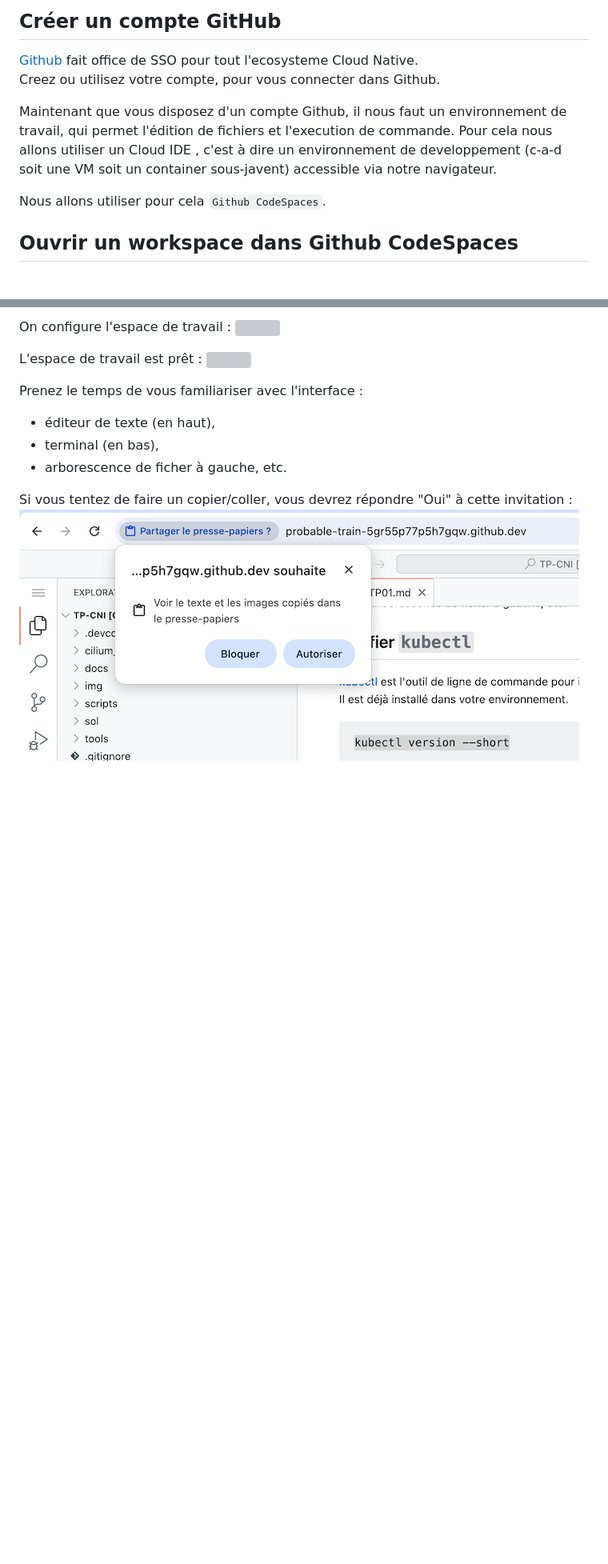
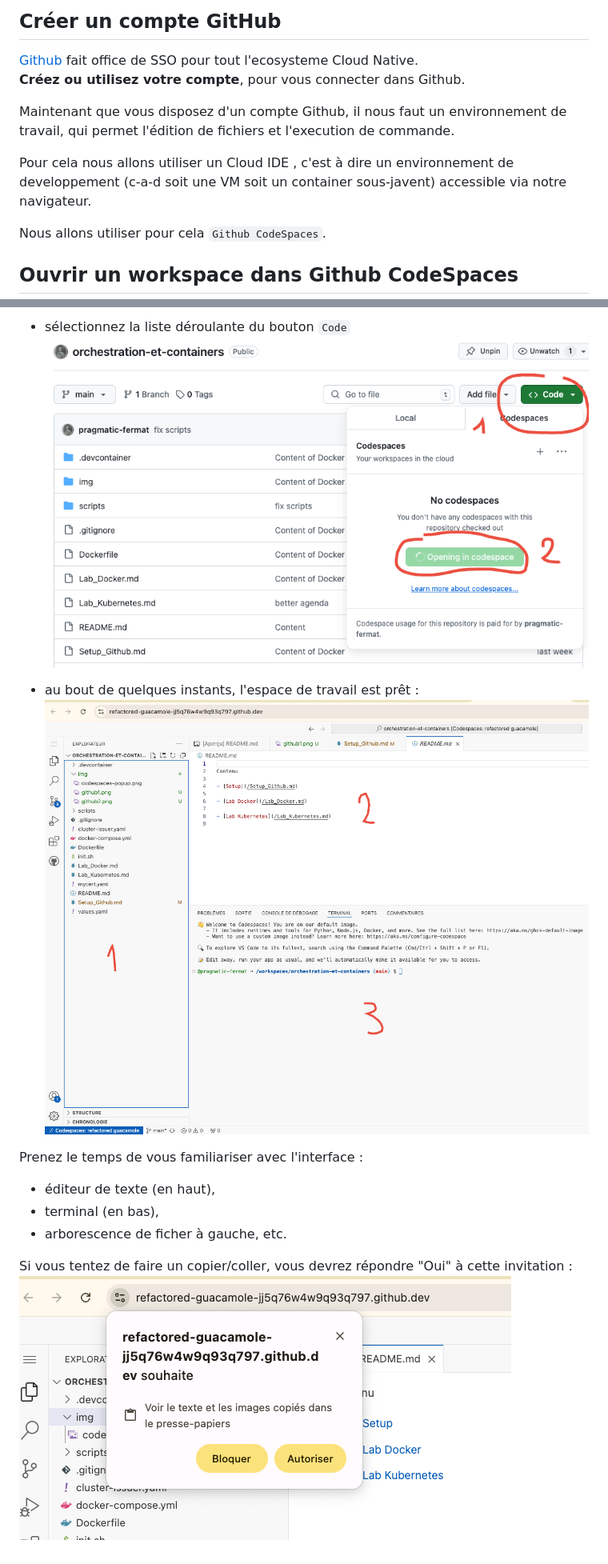
Before and after one commit to pragmatic-fermat/orchestration-et-containers, a Markdown page: Setup_Github.md, 2 parts joined by grey strips. Shown: that part at 80% size. GitHub-like rendering; pictures changed too: img/github1.png (added), img/github2.png (added), img/github3.png (added); blank space fills up the shorter version; grey boxes are pictures that could not be loaded.

```diff
--- a/Setup_Github.md
+++ b/Setup_Github.md
@@ -1,9 +1,11 @@
 ## Créer un compte GitHub
 
 [Github](https://github.com) fait office de SSO pour tout l'ecosysteme Cloud Native.
-Creez ou utilisez votre compte, pour vous connecter dans Github.
+**Créez ou utilisez votre compte**, pour vous connecter dans Github.
 
-Maintenant que vous disposez d'un compte Github, il nous faut un environnement de travail, qui permet l'édition de fichiers et l'execution de commande. Pour cela nous allons utiliser un Cloud IDE , c'est à dire un environnement de developpement (c-a-d soit une VM soit un container sous-javent) accessible via notre navigateur.
+Maintenant que vous disposez d'un compte Github, il nous faut un environnement de travail, qui permet l'édition de fichiers et l'execution de commande.
+
+Pour cela nous allons utiliser un Cloud IDE , c'est à dire un environnement de developpement (c-a-d soit une VM soit un container sous-javent) accessible via notre navigateur.
 
 Nous allons utiliser pour cela `Github CodeSpaces`.
 
@@ -16,9 +17,9 @@ A l'intérieur du répo https://github.com/pragmatic-fermat/orchestration-et-con
 
-On configure l'espace de travail :
-![](/img/codespaces-etape2.png)
+- sélectionnez la liste déroulante du bouton `Code`
+![](/img/github1.png)
 
-L'espace de travail est prêt :
-![](/img/codespaces-etape3.png)
+- au bout de quelques instants, l'espace de travail est prêt :
+![](/img/github3.png)
 
 Prenez le temps de vous familiariser avec l'interface  :
 * éditeur de texte (en haut),
@@ -26,4 +27,4 @@ Prenez le temps de vous familiariser avec l'interface  :
 * arborescence de ficher à gauche, etc.
 
 Si vous tentez de faire un copier/coller, vous devrez répondre "Oui" à cette invitation :
-![img](/img/codespaces-popup.png)
+![img](/img/github2.png)
```
Also changed, not shown: other parts of Setup_Github.md (+1 -2 lines), Lab_Docker.md (+88 -15 lines), img/github4.png (added), 2 other files.
